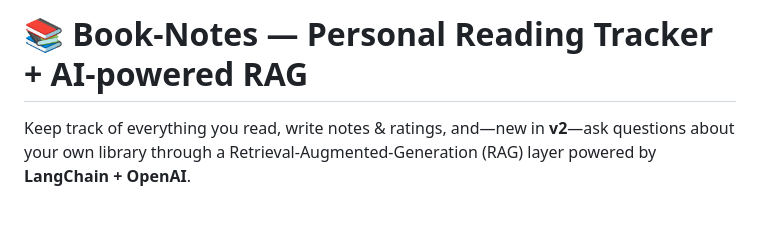
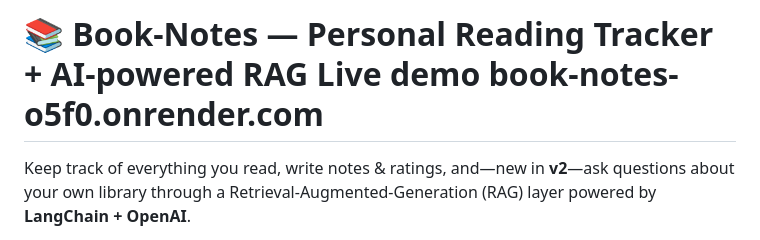
Before and after one commit to neo050/Book-Notes, a Markdown page: README.md, the part around the change. GitHub-like rendering; blank space fills up the shorter version.

```diff
--- a/README.md
+++ b/README.md
@@ -1,4 +1,4 @@
-# 📚 Book‑Notes — Personal Reading Tracker + AI‑powered RAG
+# 📚 Book‑Notes — Personal Reading Tracker + AI‑powered RAG Live demo book-notes-o5f0.onrender.com
 
 Keep track of everything you read, write notes & ratings, and—new in **v2**—ask questions about your own library through a Retrieval‑Augmented‑Generation (RAG) layer powered by **LangChain + OpenAI**.
 
```
